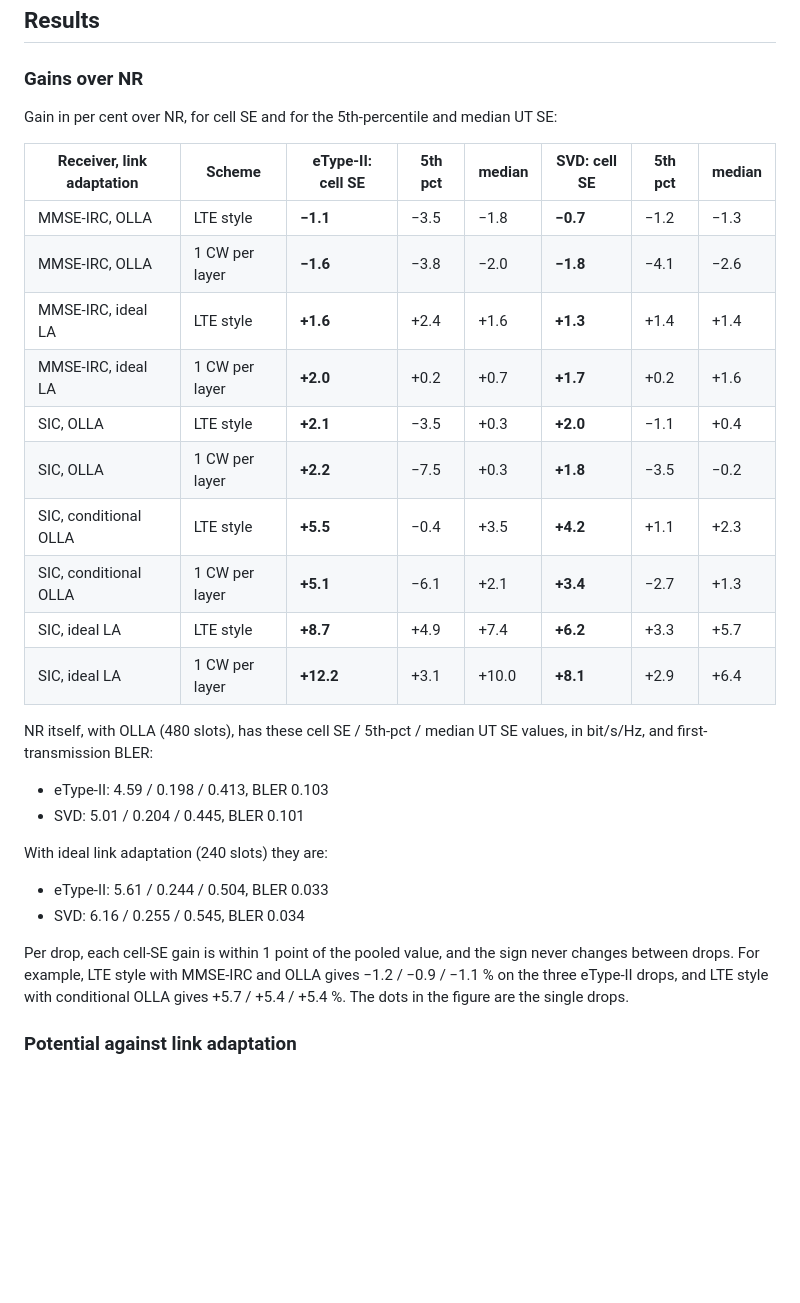
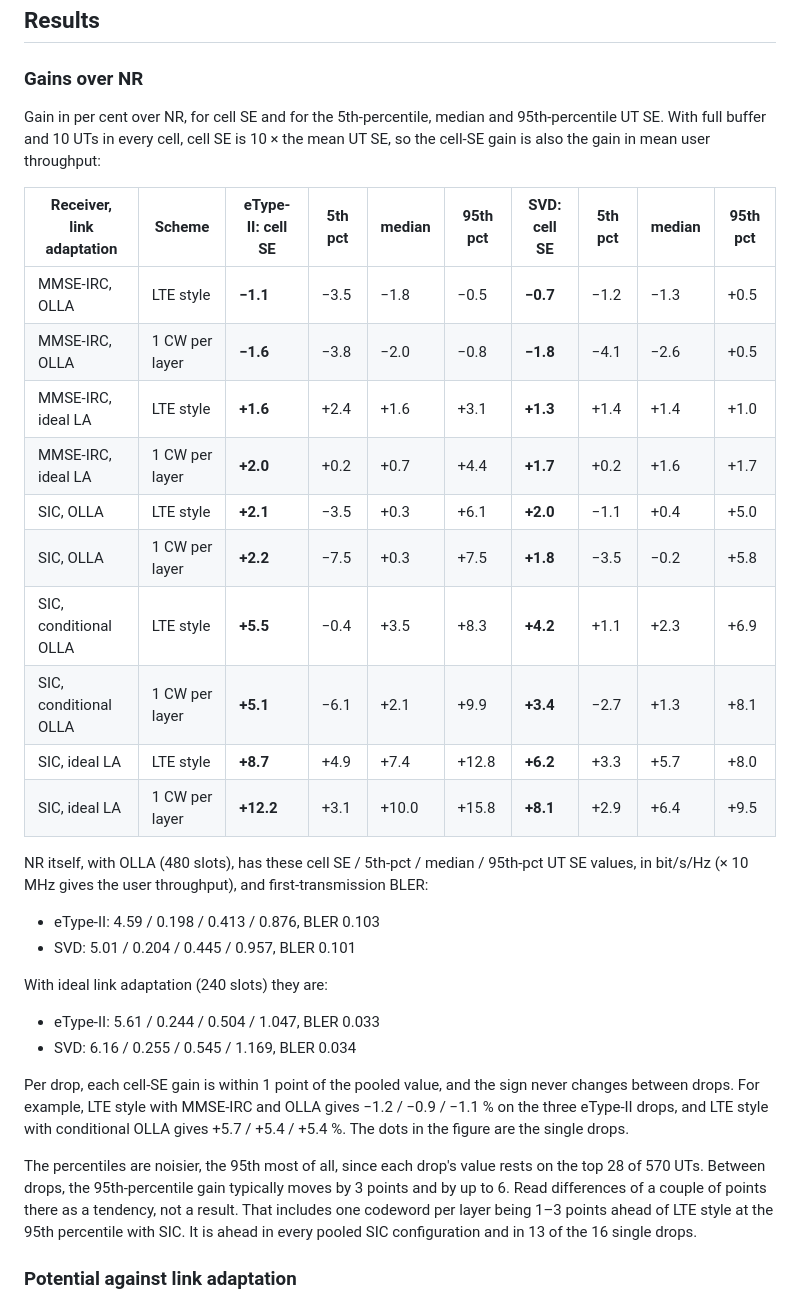
Before and after one commit to HelloSYQ/NR_DL_SLS, a Markdown page: docs/cw2lm-rank4.md, the part around one of its changes. Rendered like a GitHub page; blank space fills up the shorter version.

Commit message:
Rank <= 4 codeword-mapping evaluation: 95th-percentile UT SE
Adds the 95th-percentile UT SE and its gain over NR to the summary JSON
and the printed tables, a third row to the figure, and a 95th-percentile
column, NR reference values and a note on its drop-to-drop noise to the
doc. The doc also notes that the cell-SE gain is the mean user throughput
gain here (full buffer, 10 UTs per cell), and the engine docstring now
states which bandwidth the spectral efficiencies are normalised by.

Co-Authored-By: Claude Opus 5.5 <noreply@anthropic.com>
Claude-Session: https://claude.ai/code/session_01HdQCtKvh7hbiAHrYjGVeYA

```diff
--- a/docs/cw2lm-rank4.md
+++ b/docs/cw2lm-rank4.md
@@ -70,32 +70,34 @@ With one codeword, SIC is MMSE-IRC and both OLLA policies are the same. NR is th
 
 ### Gains over NR
 
-Gain in per cent over NR, for cell SE and for the 5th-percentile and median UT SE:
+Gain in per cent over NR, for cell SE and for the 5th-percentile, median and 95th-percentile UT SE. With full buffer and 10 UTs in every cell, cell SE is 10 × the mean UT SE, so the cell-SE gain is also the gain in mean user throughput:
 
-| Receiver, link adaptation | Scheme | eType-II: cell SE | 5th pct | median | SVD: cell SE | 5th pct | median |
-|---|---|---|---|---|---|---|---|
-| MMSE-IRC, OLLA | LTE style | **−1.1** | −3.5 | −1.8 | **−0.7** | −1.2 | −1.3 |
-| MMSE-IRC, OLLA | 1 CW per layer | **−1.6** | −3.8 | −2.0 | **−1.8** | −4.1 | −2.6 |
-| MMSE-IRC, ideal LA | LTE style | **+1.6** | +2.4 | +1.6 | **+1.3** | +1.4 | +1.4 |
-| MMSE-IRC, ideal LA | 1 CW per layer | **+2.0** | +0.2 | +0.7 | **+1.7** | +0.2 | +1.6 |
-| SIC, OLLA | LTE style | **+2.1** | −3.5 | +0.3 | **+2.0** | −1.1 | +0.4 |
-| SIC, OLLA | 1 CW per layer | **+2.2** | −7.5 | +0.3 | **+1.8** | −3.5 | −0.2 |
-| SIC, conditional OLLA | LTE style | **+5.5** | −0.4 | +3.5 | **+4.2** | +1.1 | +2.3 |
-| SIC, conditional OLLA | 1 CW per layer | **+5.1** | −6.1 | +2.1 | **+3.4** | −2.7 | +1.3 |
-| SIC, ideal LA | LTE style | **+8.7** | +4.9 | +7.4 | **+6.2** | +3.3 | +5.7 |
-| SIC, ideal LA | 1 CW per layer | **+12.2** | +3.1 | +10.0 | **+8.1** | +2.9 | +6.4 |
+| Receiver, link adaptation | Scheme | eType-II: cell SE | 5th pct | median | 95th pct | SVD: cell SE | 5th pct | median | 95th pct |
+|---|---|---|---|---|---|---|---|---|---|
+| MMSE-IRC, OLLA | LTE style | **−1.1** | −3.5 | −1.8 | −0.5 | **−0.7** | −1.2 | −1.3 | +0.5 |
+| MMSE-IRC, OLLA | 1 CW per layer | **−1.6** | −3.8 | −2.0 | −0.8 | **−1.8** | −4.1 | −2.6 | +0.5 |
+| MMSE-IRC, ideal LA | LTE style | **+1.6** | +2.4 | +1.6 | +3.1 | **+1.3** | +1.4 | +1.4 | +1.0 |
+| MMSE-IRC, ideal LA | 1 CW per layer | **+2.0** | +0.2 | +0.7 | +4.4 | **+1.7** | +0.2 | +1.6 | +1.7 |
+| SIC, OLLA | LTE style | **+2.1** | −3.5 | +0.3 | +6.1 | **+2.0** | −1.1 | +0.4 | +5.0 |
+| SIC, OLLA | 1 CW per layer | **+2.2** | −7.5 | +0.3 | +7.5 | **+1.8** | −3.5 | −0.2 | +5.8 |
+| SIC, conditional OLLA | LTE style | **+5.5** | −0.4 | +3.5 | +8.3 | **+4.2** | +1.1 | +2.3 | +6.9 |
+| SIC, conditional OLLA | 1 CW per layer | **+5.1** | −6.1 | +2.1 | +9.9 | **+3.4** | −2.7 | +1.3 | +8.1 |
+| SIC, ideal LA | LTE style | **+8.7** | +4.9 | +7.4 | +12.8 | **+6.2** | +3.3 | +5.7 | +8.0 |
+| SIC, ideal LA | 1 CW per layer | **+12.2** | +3.1 | +10.0 | +15.8 | **+8.1** | +2.9 | +6.4 | +9.5 |
 
-NR itself, with OLLA (480 slots), has these cell SE / 5th-pct / median UT SE values, in bit/s/Hz, and first-transmission BLER:
+NR itself, with OLLA (480 slots), has these cell SE / 5th-pct / median / 95th-pct UT SE values, in bit/s/Hz (× 10 MHz gives the user throughput), and first-transmission BLER:
 
-- eType-II: 4.59 / 0.198 / 0.413, BLER 0.103
-- SVD: 5.01 / 0.204 / 0.445, BLER 0.101
+- eType-II: 4.59 / 0.198 / 0.413 / 0.876, BLER 0.103
+- SVD: 5.01 / 0.204 / 0.445 / 0.957, BLER 0.101
 
 With ideal link adaptation (240 slots) they are:
 
-- eType-II: 5.61 / 0.244 / 0.504, BLER 0.033
-- SVD: 6.16 / 0.255 / 0.545, BLER 0.034
+- eType-II: 5.61 / 0.244 / 0.504 / 1.047, BLER 0.033
+- SVD: 6.16 / 0.255 / 0.545 / 1.169, BLER 0.034
 
 Per drop, each cell-SE gain is within 1 point of the pooled value, and the sign never changes between drops. For example, LTE style with MMSE-IRC and OLLA gives −1.2 / −0.9 / −1.1 % on the three eType-II drops, and LTE style with conditional OLLA gives +5.7 / +5.4 / +5.4 %. The dots in the figure are the single drops.
+
+The percentiles are noisier, the 95th most of all, since each drop's value rests on the top 28 of 570 UTs. Between drops, the 95th-percentile gain typically moves by 3 points and by up to 6. Read differences of a couple of points there as a tendency, not a result. That includes one codeword per layer being 1–3 points ahead of LTE style at the 95th percentile with SIC. It is ahead in every pooled SIC configuration and in 13 of the 16 single drops.
 
 ### Potential against link adaptation
 
```
Also changed, not shown: other parts of docs/cw2lm-rank4.md (+3 -3 lines), results/cw2lm_rank4.png, 4 other files.
